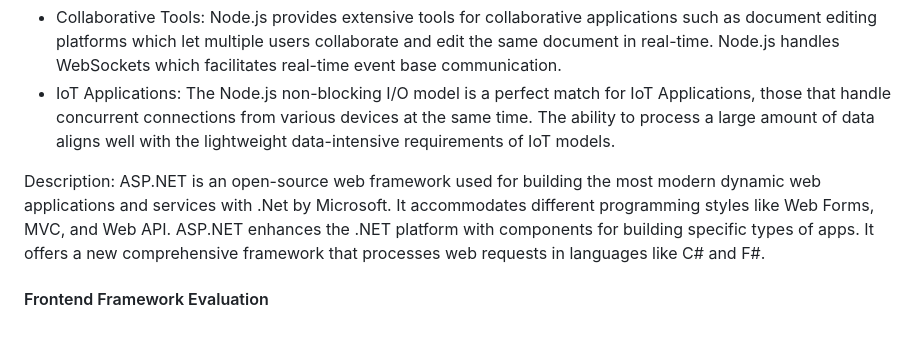
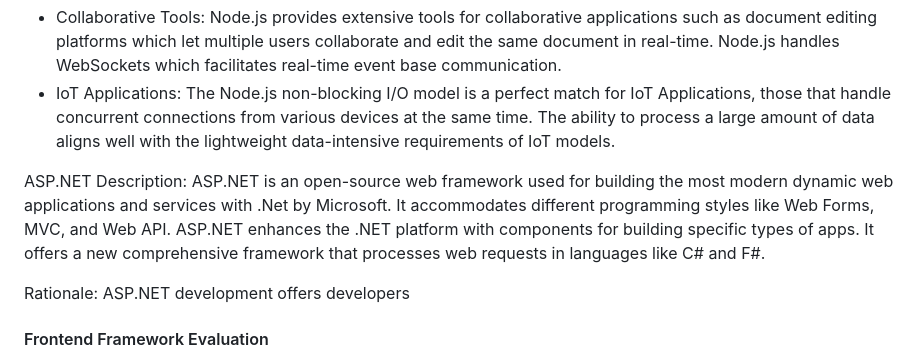
Before and after one commit to antoinemansour7/VehiQ, a Markdown page: README.md, the part around the change. GitHub-like rendering; blank space fills up the shorter version.

```diff
--- a/README.md
+++ b/README.md
@@ -83,10 +83,13 @@ Overall, Node.js is a powerful tool for web development, but it has some weaknes
 - Collaborative Tools: Node.js provides extensive tools for collaborative applications such as document editing platforms which let multiple users collaborate and edit the same document in real-time. Node.js handles WebSockets which facilitates real-time event base communication.
 - IoT Applications: The Node.js non-blocking I/O model is a perfect match for IoT Applications, those that handle concurrent connections from various devices at the same time. The ability to process a large amount of data aligns well with the lightweight data-intensive requirements of IoT models.
 
+ASP.NET
 Description:
 ASP.NET is an open-source web framework used for building the most modern dynamic web applications and services with .Net by Microsoft. It accommodates different programming styles like Web Forms, MVC, and Web API.
 ASP.NET enhances the .NET platform with components for building specific types of apps. It offers a new comprehensive framework that processes web requests  in languages like C# and F#.
 
+Rationale:
+ASP.NET development offers developers
 
 
 #### Frontend Framework Evaluation
```
